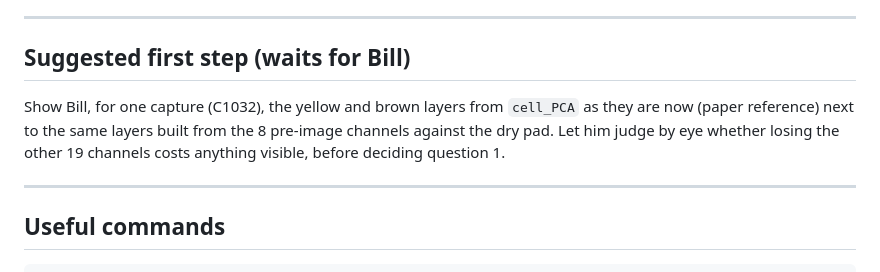
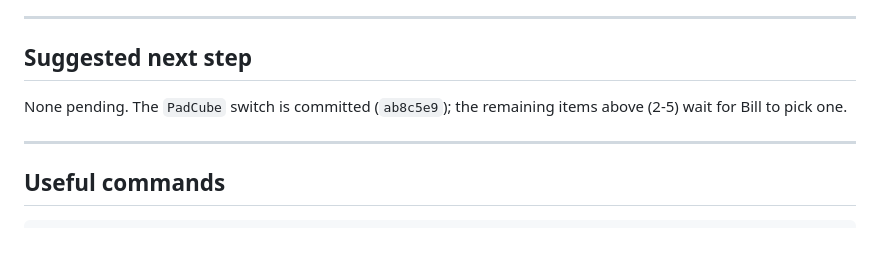
Before and after one commit to panibillo/Colorimeter, a Markdown page: docs/resume_prompt_white_reference.md, the part around the change. Rendered like a GitHub page; blank space fills up the shorter version.

Commit message:
Drop the white-reference resume prompt's out-of-date first step
Co-Authored-By: Claude Opus 5.5 <noreply@anthropic.com>

```diff
--- a/docs/resume_prompt_white_reference.md
+++ b/docs/resume_prompt_white_reference.md
@@ -192,13 +192,10 @@ that the paper is no longer the white reference.
 
 ---
 
-## Suggested first step (waits for Bill)
+## Suggested next step
 
-Show Bill, for one capture (C1032), the yellow and brown layers from
-`cell_PCA` as they are now (paper reference) next to the same layers
-built from the 8 pre-image channels against the dry pad.  Let him judge
-by eye whether losing the other 19 channels costs anything visible, before
-deciding question 1.
+None pending.  The `PadCube` switch is committed (`ab8c5e9`); the
+remaining items above (2-5) wait for Bill to pick one.
 
 ---
 
```
